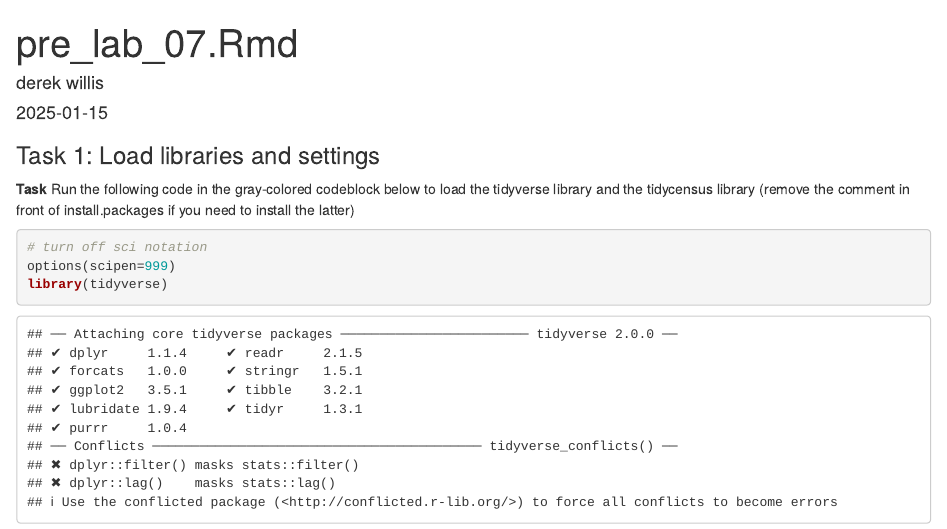
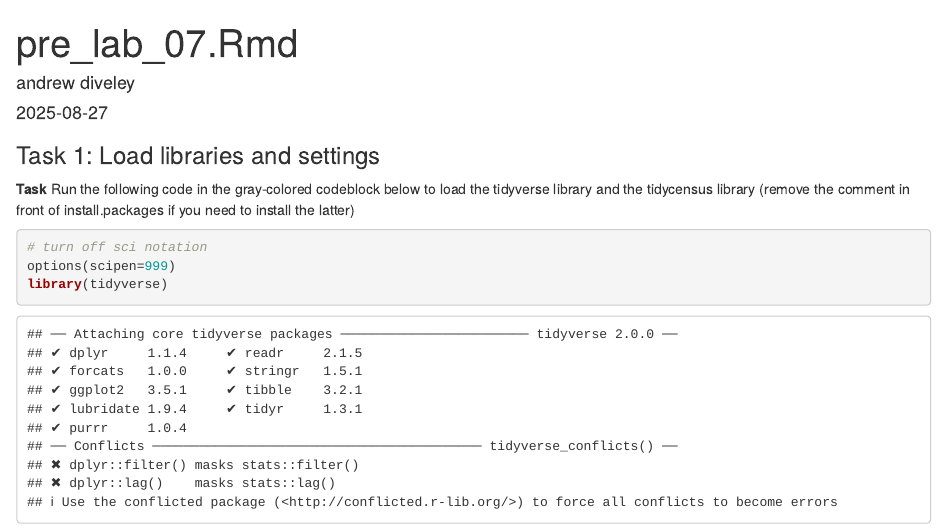
Before and after one commit to sudsy25/JOUR472-772-Assignments-DIVELEY, an R Markdown document (pre_labs/pre_lab_07/pre_lab_07.Rmd): the page in a window 1100 px wide, from its top. Rendered offline with R 4.5, knitr and Pandoc, with nearby package versions; some code elsewhere in the file could not run offline.

Commit message:
Update pre_lab_07.Rmd

```diff
--- a/pre_labs/pre_lab_07/pre_lab_07.Rmd
+++ b/pre_labs/pre_lab_07/pre_lab_07.Rmd
@@ -1,7 +1,7 @@
 ---
 title: "pre_lab_07.Rmd"
-author: "derek willis"
-date: "2025-01-15"
+author: "andrew diveley"
+date: "2025-08-27"
 output: html_document
 ---
 
```
